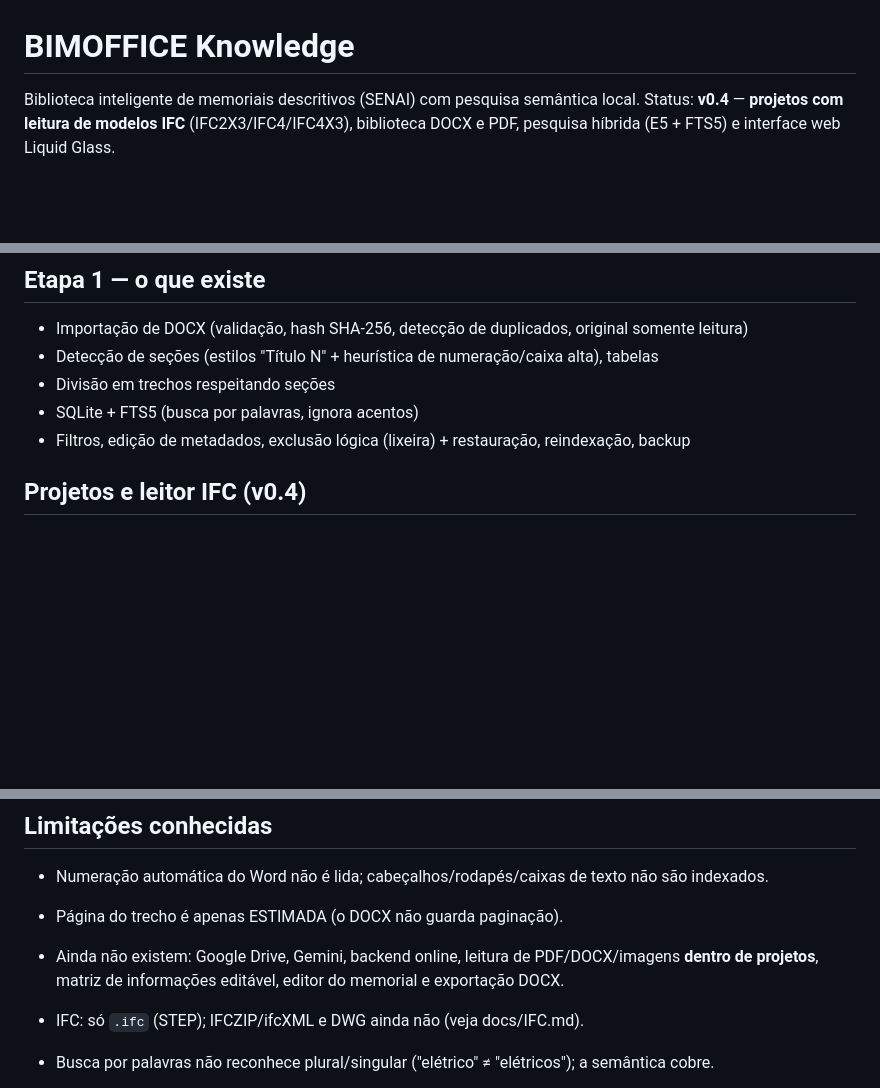
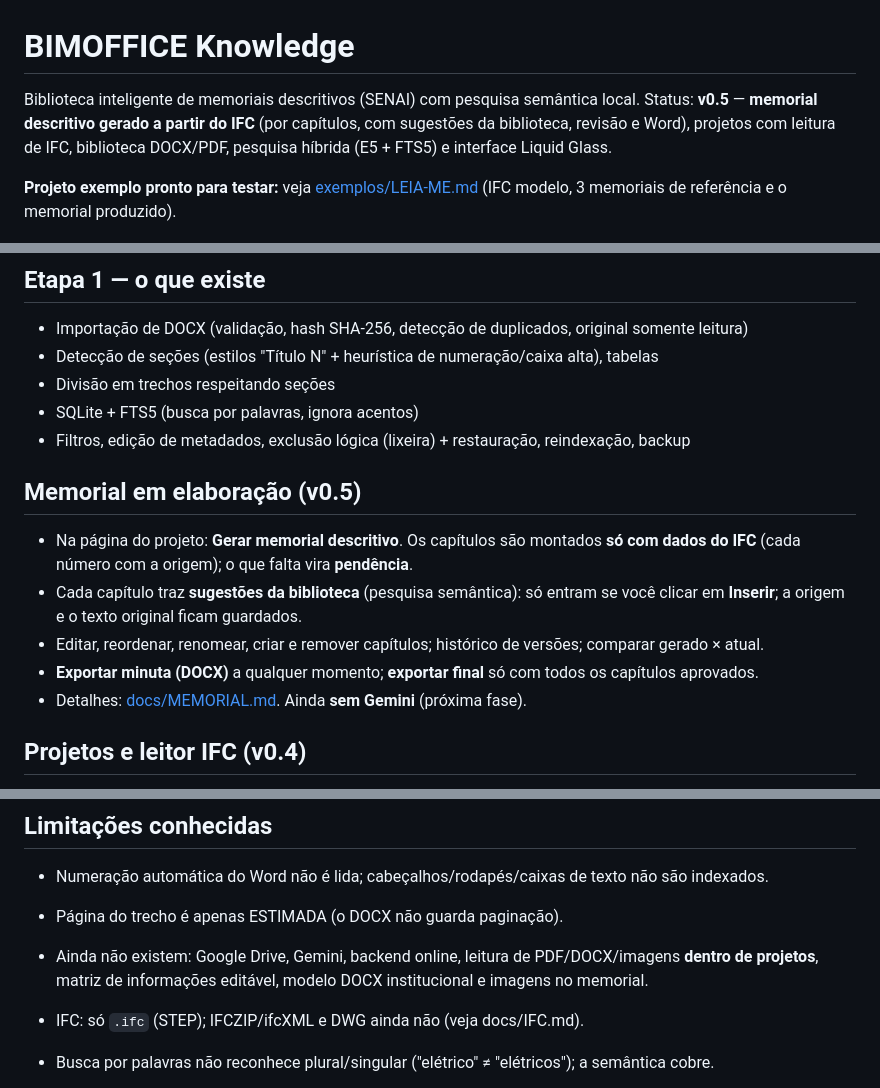
Before and after one commit to brunno100barros-del/BIMOFFICE-Knowledge, a Markdown page: README.md, 3 parts joined by grey strips. Drawn GitHub-style; blank space fills up the shorter version.

```diff
--- a/README.md
+++ b/README.md
@@ -1,7 +1,9 @@
 # BIMOFFICE Knowledge
 
 Biblioteca inteligente de memoriais descritivos (SENAI) com pesquisa semântica local.
-Status: **v0.4** — **projetos com leitura de modelos IFC** (IFC2X3/IFC4/IFC4X3), biblioteca DOCX e PDF, pesquisa híbrida (E5 + FTS5) e interface web Liquid Glass.
+Status: **v0.5** — **memorial descritivo gerado a partir do IFC** (por capítulos, com sugestões da biblioteca, revisão e Word), projetos com leitura de IFC, biblioteca DOCX/PDF, pesquisa híbrida (E5 + FTS5) e interface Liquid Glass.
+
+**Projeto exemplo pronto para testar:** veja [exemplos/LEIA-ME.md](exemplos/LEIA-ME.md) (IFC modelo, 3 memoriais de referência e o memorial produzido).
 
 ![Dashboard](docs/img/dashboard-claro.png)
 
@@ -29,6 +31,15 @@ python -m pytest -q
 - Divisão em trechos respeitando seções
 - SQLite + FTS5 (busca por palavras, ignora acentos)
 - Filtros, edição de metadados, exclusão lógica (lixeira) + restauração, reindexação, backup
+
+## Memorial em elaboração (v0.5)
+- Na página do projeto: **Gerar memorial descritivo**. Os capítulos são montados **só com dados do IFC**
+  (cada número com a origem); o que falta vira **pendência**.
+- Cada capítulo traz **sugestões da biblioteca** (pesquisa semântica): só entram se você clicar em **Inserir**;
+  a origem e o texto original ficam guardados.
+- Editar, reordenar, renomear, criar e remover capítulos; histórico de versões; comparar gerado × atual.
+- **Exportar minuta (DOCX)** a qualquer momento; **exportar final** só com todos os capítulos aprovados.
+- Detalhes: [docs/MEMORIAL.md](docs/MEMORIAL.md). Ainda **sem Gemini** (próxima fase).
 
 ## Projetos e leitor IFC (v0.4)
 - Menu **Projetos (IFC)**: crie um projeto e envie vários arquivos (IFC, PDF, DOCX, PNG/JPG) de uma vez.
@@ -78,7 +89,7 @@ python -m pytest -q
 ## Limitações conhecidas
 - Numeração automática do Word não é lida; cabeçalhos/rodapés/caixas de texto não são indexados.
 - Página do trecho é apenas ESTIMADA (o DOCX não guarda paginação).
-- Ainda não existem: Google Drive, Gemini, backend online, leitura de PDF/DOCX/imagens **dentro de projetos**, matriz de informações editável, editor do memorial e exportação DOCX.
+- Ainda não existem: Google Drive, Gemini, backend online, leitura de PDF/DOCX/imagens **dentro de projetos**, matriz de informações editável, modelo DOCX institucional e imagens no memorial.
 - IFC: só `.ifc` (STEP); IFCZIP/ifcXML e DWG ainda não (veja docs/IFC.md).
 - Busca por palavras não reconhece plural/singular ("elétrico" ≠ "elétricos"); a semântica cobre.
 - Qualidade medida em 10 paráfrases técnicas sem palavras em comum: 8/10 em 1º lugar, todas no
```
Also changed, not shown: CLAUDE.md (+10 -3 lines), docs/MEMORIAL.md (added, +46 -0 lines), exemplos/LEIA-ME.md (added, +37 -0 lines), docs/img/memorial-editor.png (added), 8 other files.
